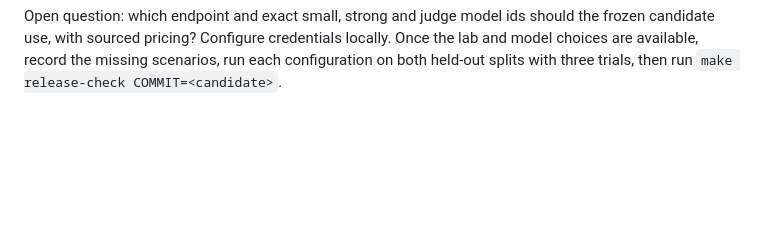
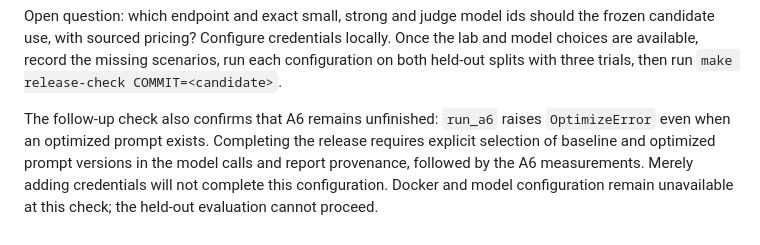
Before and after one commit to hoomanesteki/firebreak-ai-sre-agent, a Markdown page: docs/phase-reports/P12.md, the part around the change. Rendered like a GitHub page; blank space fills up the shorter version.

Commit message:
docs(repo): record remaining optimized evaluation blocker

```diff
--- a/docs/phase-reports/P12.md
+++ b/docs/phase-reports/P12.md
@@ -410,3 +410,10 @@ Open question: which endpoint and exact small, strong and judge model ids should
 frozen candidate use, with sourced pricing? Configure credentials locally. Once the lab
 and model choices are available, record the missing scenarios, run each configuration
 on both held-out splits with three trials, then run `make release-check COMMIT=<candidate>`.
+
+The follow-up check also confirms that A6 remains unfinished: `run_a6` raises
+`OptimizeError` even when an optimized prompt exists. Completing the release requires
+explicit selection of baseline and optimized prompt versions in the model calls and
+report provenance, followed by the A6 measurements. Merely adding credentials will
+not complete this configuration. Docker and model configuration remain unavailable
+at this check; the held-out evaluation cannot proceed.
```
